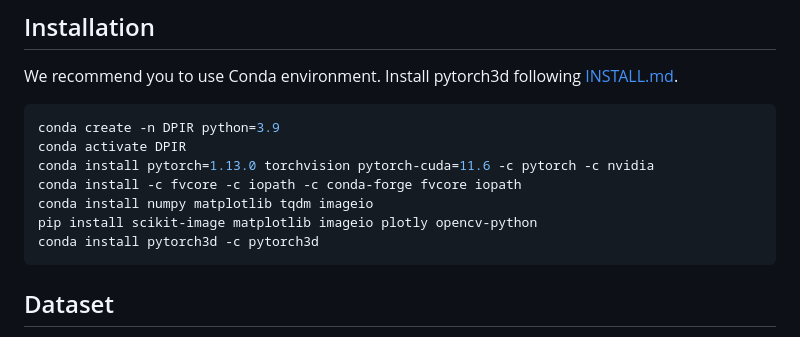
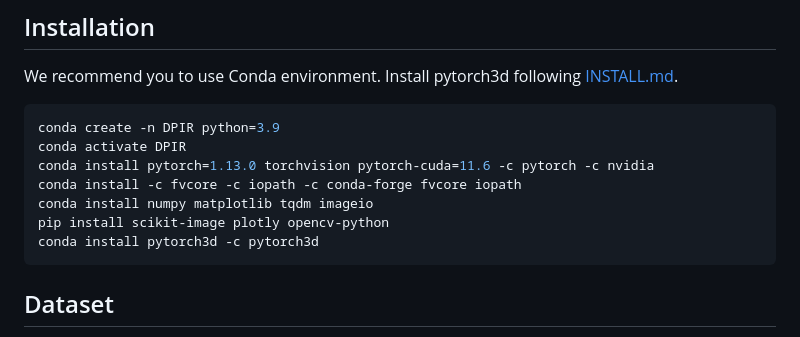
Before and after one commit to hg-chung/DPIR, a Markdown page: README.md, the part around the change. GitHub-like rendering.

````diff
--- a/README.md
+++ b/README.md
@@ -23,7 +23,7 @@ conda activate DPIR
 conda install pytorch=1.13.0 torchvision pytorch-cuda=11.6 -c pytorch -c nvidia
 conda install -c fvcore -c iopath -c conda-forge fvcore iopath
 conda install numpy matplotlib tqdm imageio
-pip install scikit-image matplotlib imageio plotly opencv-python
+pip install scikit-image plotly opencv-python
 conda install pytorch3d -c pytorch3d
 ```
 
````
